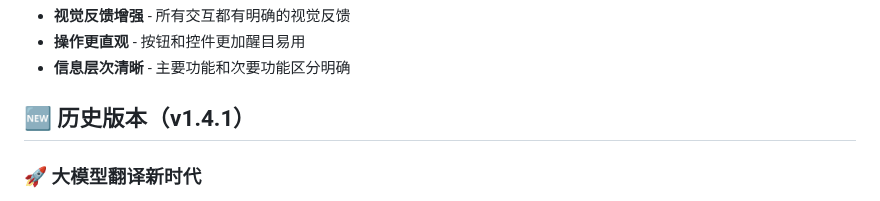
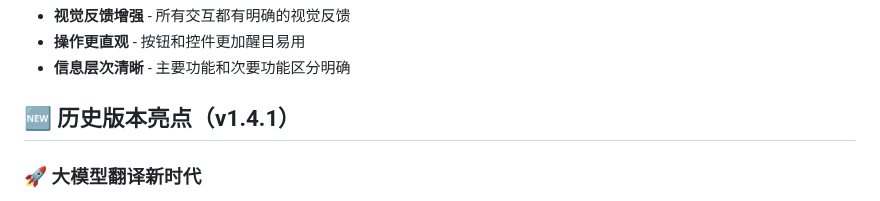
Before and after one commit to kany2000/4utrans, a Markdown page: README.md, the part around the change. GitHub-like rendering; folded sections open.

```diff
--- a/README.md
+++ b/README.md
@@ -142,7 +142,7 @@
 - **操作更直观** - 按钮和控件更加醒目易用
 - **信息层次清晰** - 主要功能和次要功能区分明确
 
-## 🆕 历史版本（v1.4.1）
+## 🆕 历史版本亮点（v1.4.1）
 
 ### 🚀 **大模型翻译新时代**
 - **GLM 大模型** - 支持智谱 GLM-4-Flash 模型，翻译质量更高
```
